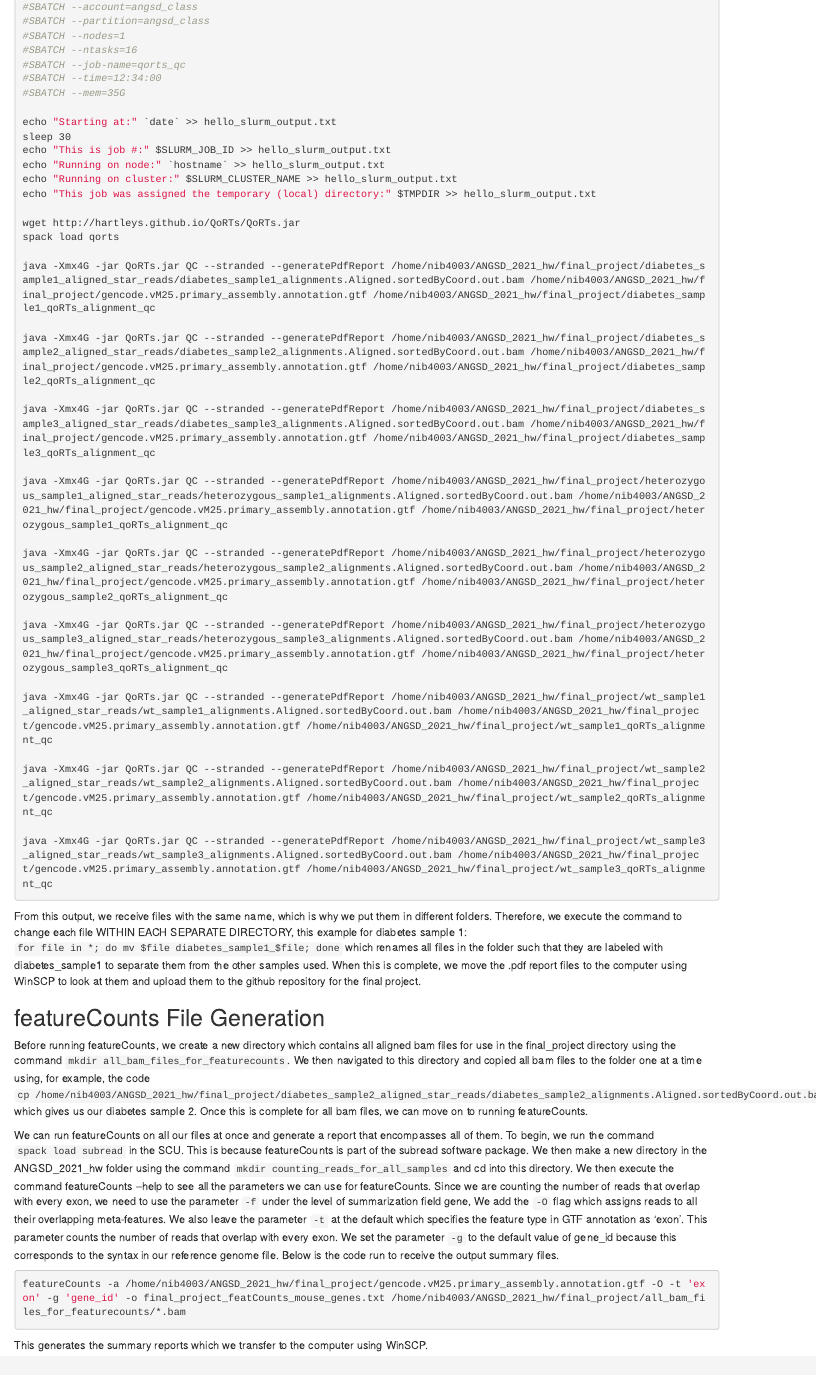
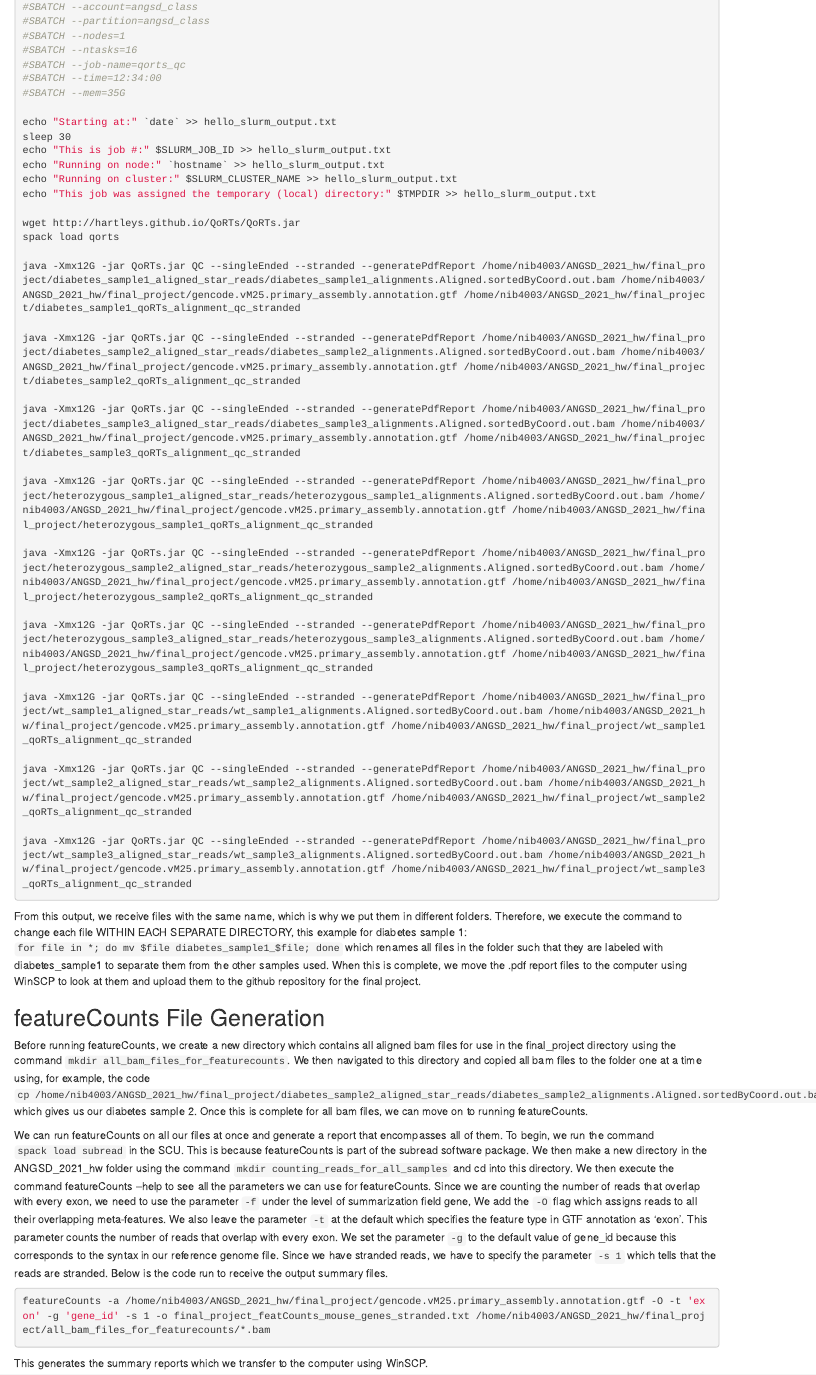
Before and after one commit to Nicholas-Bartelo/Bartelo-ANGSD-Final-Project, an R Markdown document (Code For QoRTs and Feature Counts File Creation in SCU/creating_qorts_and_featurecounts_files.Rmd): the page in a window 1100 px wide, from 970 px down. The pictures show the output file Code For QoRTs and Feature Counts File Creation in SCU/creating_qorts_and_featurecounts_files.html that the author committed with the source, opened offline.

Commit message:
Add files via upload

````diff
--- a/Code For QoRTs and Feature Counts File Creation in SCU/creating_qorts_and_featurecounts_files.Rmd
+++ b/Code For QoRTs and Feature Counts File Creation in SCU/creating_qorts_and_featurecounts_files.Rmd
@@ -52,23 +52,23 @@ echo "This job was assigned the temporary (local) directory:" $TMPDIR >> hello_s
 wget http://hartleys.github.io/QoRTs/QoRTs.jar
 spack load qorts
 
-java -Xmx4G -jar QoRTs.jar QC --stranded --generatePdfReport /home/nib4003/ANGSD_2021_hw/final_project/diabetes_sample1_aligned_star_reads/diabetes_sample1_alignments.Aligned.sortedByCoord.out.bam /home/nib4003/ANGSD_2021_hw/final_project/gencode.vM25.primary_assembly.annotation.gtf /home/nib4003/ANGSD_2021_hw/final_project/diabetes_sample1_qoRTs_alignment_qc
+java -Xmx12G -jar QoRTs.jar QC --singleEnded --stranded --generatePdfReport /home/nib4003/ANGSD_2021_hw/final_project/diabetes_sample1_aligned_star_reads/diabetes_sample1_alignments.Aligned.sortedByCoord.out.bam /home/nib4003/ANGSD_2021_hw/final_project/gencode.vM25.primary_assembly.annotation.gtf /home/nib4003/ANGSD_2021_hw/final_project/diabetes_sample1_qoRTs_alignment_qc_stranded
 
-java -Xmx4G -jar QoRTs.jar QC --stranded --generatePdfReport /home/nib4003/ANGSD_2021_hw/final_project/diabetes_sample2_aligned_star_reads/diabetes_sample2_alignments.Aligned.sortedByCoord.out.bam /home/nib4003/ANGSD_2021_hw/final_project/gencode.vM25.primary_assembly.annotation.gtf /home/nib4003/ANGSD_2021_hw/final_project/diabetes_sample2_qoRTs_alignment_qc
+java -Xmx12G -jar QoRTs.jar QC --singleEnded --stranded --generatePdfReport /home/nib4003/ANGSD_2021_hw/final_project/diabetes_sample2_aligned_star_reads/diabetes_sample2_alignments.Aligned.sortedByCoord.out.bam /home/nib4003/ANGSD_2021_hw/final_project/gencode.vM25.primary_assembly.annotation.gtf /home/nib4003/ANGSD_2021_hw/final_project/diabetes_sample2_qoRTs_alignment_qc_stranded
 
-java -Xmx4G -jar QoRTs.jar QC --stranded --generatePdfReport /home/nib4003/ANGSD_2021_hw/final_project/diabetes_sample3_aligned_star_reads/diabetes_sample3_alignments.Aligned.sortedByCoord.out.bam /home/nib4003/ANGSD_2021_hw/final_project/gencode.vM25.primary_assembly.annotation.gtf /home/nib4003/ANGSD_2021_hw/final_project/diabetes_sample3_qoRTs_alignment_qc
+java -Xmx12G -jar QoRTs.jar QC --singleEnded --stranded --generatePdfReport /home/nib4003/ANGSD_2021_hw/final_project/diabetes_sample3_aligned_star_reads/diabetes_sample3_alignments.Aligned.sortedByCoord.out.bam /home/nib4003/ANGSD_2021_hw/final_project/gencode.vM25.primary_assembly.annotation.gtf /home/nib4003/ANGSD_2021_hw/final_project/diabetes_sample3_qoRTs_alignment_qc_stranded
 
-java -Xmx4G -jar QoRTs.jar QC --stranded --generatePdfReport /home/nib4003/ANGSD_2021_hw/final_project/heterozygous_sample1_aligned_star_reads/heterozygous_sample1_alignments.Aligned.sortedByCoord.out.bam /home/nib4003/ANGSD_2021_hw/final_project/gencode.vM25.primary_assembly.annotation.gtf /home/nib4003/ANGSD_2021_hw/final_project/heterozygous_sample1_qoRTs_alignment_qc
+java -Xmx12G -jar QoRTs.jar QC --singleEnded --stranded --generatePdfReport /home/nib4003/ANGSD_2021_hw/final_project/heterozygous_sample1_aligned_star_reads/heterozygous_sample1_alignments.Aligned.sortedByCoord.out.bam /home/nib4003/ANGSD_2021_hw/final_project/gencode.vM25.primary_assembly.annotation.gtf /home/nib4003/ANGSD_2021_hw/final_project/heterozygous_sample1_qoRTs_alignment_qc_stranded
 
-java -Xmx4G -jar QoRTs.jar QC --stranded --generatePdfReport /home/nib4003/ANGSD_2021_hw/final_project/heterozygous_sample2_aligned_star_reads/heterozygous_sample2_alignments.Aligned.sortedByCoord.out.bam /home/nib4003/ANGSD_2021_hw/final_project/gencode.vM25.primary_assembly.annotation.gtf /home/nib4003/ANGSD_2021_hw/final_project/heterozygous_sample2_qoRTs_alignment_qc
+java -Xmx12G -jar QoRTs.jar QC --singleEnded --stranded --generatePdfReport /home/nib4003/ANGSD_2021_hw/final_project/heterozygous_sample2_aligned_star_reads/heterozygous_sample2_alignments.Aligned.sortedByCoord.out.bam /home/nib4003/ANGSD_2021_hw/final_project/gencode.vM25.primary_assembly.annotation.gtf /home/nib4003/ANGSD_2021_hw/final_project/heterozygous_sample2_qoRTs_alignment_qc_stranded
 
-java -Xmx4G -jar QoRTs.jar QC --stranded --generatePdfReport /home/nib4003/ANGSD_2021_hw/final_project/heterozygous_sample3_aligned_star_reads/heterozygous_sample3_alignments.Aligned.sortedByCoord.out.bam /home/nib4003/ANGSD_2021_hw/final_project/gencode.vM25.primary_assembly.annotation.gtf /home/nib4003/ANGSD_2021_hw/final_project/heterozygous_sample3_qoRTs_alignment_qc
+java -Xmx12G -jar QoRTs.jar QC --singleEnded --stranded --generatePdfReport /home/nib4003/ANGSD_2021_hw/final_project/heterozygous_sample3_aligned_star_reads/heterozygous_sample3_alignments.Aligned.sortedByCoord.out.bam /home/nib4003/ANGSD_2021_hw/final_project/gencode.vM25.primary_assembly.annotation.gtf /home/nib4003/ANGSD_2021_hw/final_project/heterozygous_sample3_qoRTs_alignment_qc_stranded
 
-java -Xmx4G -jar QoRTs.jar QC --stranded --generatePdfReport /home/nib4003/ANGSD_2021_hw/final_project/wt_sample1_aligned_star_reads/wt_sample1_alignments.Aligned.sortedByCoord.out.bam /home/nib4003/ANGSD_2021_hw/final_project/gencode.vM25.primary_assembly.annotation.gtf /home/nib4003/ANGSD_2021_hw/final_project/wt_sample1_qoRTs_alignment_qc
+java -Xmx12G -jar QoRTs.jar QC --singleEnded --stranded --generatePdfReport /home/nib4003/ANGSD_2021_hw/final_project/wt_sample1_aligned_star_reads/wt_sample1_alignments.Aligned.sortedByCoord.out.bam /home/nib4003/ANGSD_2021_hw/final_project/gencode.vM25.primary_assembly.annotation.gtf /home/nib4003/ANGSD_2021_hw/final_project/wt_sample1_qoRTs_alignment_qc_stranded
 
-java -Xmx4G -jar QoRTs.jar QC --stranded --generatePdfReport /home/nib4003/ANGSD_2021_hw/final_project/wt_sample2_aligned_star_reads/wt_sample2_alignments.Aligned.sortedByCoord.out.bam /home/nib4003/ANGSD_2021_hw/final_project/gencode.vM25.primary_assembly.annotation.gtf /home/nib4003/ANGSD_2021_hw/final_project/wt_sample2_qoRTs_alignment_qc
+java -Xmx12G -jar QoRTs.jar QC --singleEnded --stranded --generatePdfReport /home/nib4003/ANGSD_2021_hw/final_project/wt_sample2_aligned_star_reads/wt_sample2_alignments.Aligned.sortedByCoord.out.bam /home/nib4003/ANGSD_2021_hw/final_project/gencode.vM25.primary_assembly.annotation.gtf /home/nib4003/ANGSD_2021_hw/final_project/wt_sample2_qoRTs_alignment_qc_stranded
 
-java -Xmx4G -jar QoRTs.jar QC --stranded --generatePdfReport /home/nib4003/ANGSD_2021_hw/final_project/wt_sample3_aligned_star_reads/wt_sample3_alignments.Aligned.sortedByCoord.out.bam /home/nib4003/ANGSD_2021_hw/final_project/gencode.vM25.primary_assembly.annotation.gtf /home/nib4003/ANGSD_2021_hw/final_project/wt_sample3_qoRTs_alignment_qc
+java -Xmx12G -jar QoRTs.jar QC --singleEnded --stranded --generatePdfReport /home/nib4003/ANGSD_2021_hw/final_project/wt_sample3_aligned_star_reads/wt_sample3_alignments.Aligned.sortedByCoord.out.bam /home/nib4003/ANGSD_2021_hw/final_project/gencode.vM25.primary_assembly.annotation.gtf /home/nib4003/ANGSD_2021_hw/final_project/wt_sample3_qoRTs_alignment_qc_stranded
 ```
 
 From this output, we receive files with the same name, which is why we put them in different folders. Therefore, we execute the command to change each file WITHIN EACH SEPARATE DIRECTORY, this example for diabetes sample 1: `for file in *; do mv $file diabetes_sample1_$file; done` which renames all files in the folder such that they are labeled with diabetes_sample1 to separate them from the other samples used. When this is complete, we move the .pdf report files to the computer using WinSCP to look at them and upload them to the github repository for the final project.
@@ -77,10 +77,10 @@ From this output, we receive files with the same name, which is why we put them
 
 Before running featureCounts, we create a new directory which contains all aligned bam files for use in the final_project directory using the command `mkdir all_bam_files_for_featurecounts`. We then navigated to this directory and copied all bam files to the folder one at a time using, for example, the code `cp /home/nib4003/ANGSD_2021_hw/final_project/diabetes_sample2_aligned_star_reads/diabetes_sample2_alignments.Aligned.sortedByCoord.out.bam .` which gives us our diabetes sample 2. Once this is complete for all bam files, we can move on to running featureCounts.
 
-We can run featureCounts on all our files at once and generate a report that encompasses all of them. To begin, we run the command `spack load subread` in the SCU. This is because featureCounts is part of the subread software package. We then make a new directory in the ANGSD_2021_hw folder using the command `mkdir counting_reads_for_all_samples` and cd into this directory. We then execute the command featureCounts --help to see all the parameters we can use for featureCounts. Since we are counting the number of reads that overlap with every exon, we need to use the parameter `-f` under the level of summarization field gene,  We add the `-O` flag which assigns reads to all their overlapping meta-features. We also leave the parameter `-t` at the default which specifies the feature type in GTF annotation as ‘exon’. This parameter counts the number of reads that overlap with every exon. We set the parameter `-g` to the default value of gene_id because this corresponds to the syntax in our reference genome file. Below is the code run to receive the output summary files.
+We can run featureCounts on all our files at once and generate a report that encompasses all of them. To begin, we run the command `spack load subread` in the SCU. This is because featureCounts is part of the subread software package. We then make a new directory in the ANGSD_2021_hw folder using the command `mkdir counting_reads_for_all_samples` and cd into this directory. We then execute the command featureCounts --help to see all the parameters we can use for featureCounts. Since we are counting the number of reads that overlap with every exon, we need to use the parameter `-f` under the level of summarization field gene,  We add the `-O` flag which assigns reads to all their overlapping meta-features. We also leave the parameter `-t` at the default which specifies the feature type in GTF annotation as ‘exon’. This parameter counts the number of reads that overlap with every exon. We set the parameter `-g` to the default value of gene_id because this corresponds to the syntax in our reference genome file. Since we have stranded reads, we have to specify the parameter `-s 1` which tells that the reads are stranded. Below is the code run to receive the output summary files.
 
 ```{bash,eval=FALSE}
-featureCounts -a /home/nib4003/ANGSD_2021_hw/final_project/gencode.vM25.primary_assembly.annotation.gtf -O -t 'exon' -g 'gene_id' -o final_project_featCounts_mouse_genes.txt /home/nib4003/ANGSD_2021_hw/final_project/all_bam_files_for_featurecounts/*.bam
+featureCounts -a /home/nib4003/ANGSD_2021_hw/final_project/gencode.vM25.primary_assembly.annotation.gtf -O -t 'exon' -g 'gene_id' -s 1 -o final_project_featCounts_mouse_genes_stranded.txt /home/nib4003/ANGSD_2021_hw/final_project/all_bam_files_for_featurecounts/*.bam
 ```
 
 This generates the summary reports which we transfer to the computer using WinSCP.
````
Also changed, not shown: Code For QoRTs and Feature Counts File Creation in SCU/creating_qorts_and_featurecounts_files.html, Code For QoRTs and Feature Counts File Creation in SCU/creating_qorts_and_featurecounts_files.Rmd (4 more changed lines).
